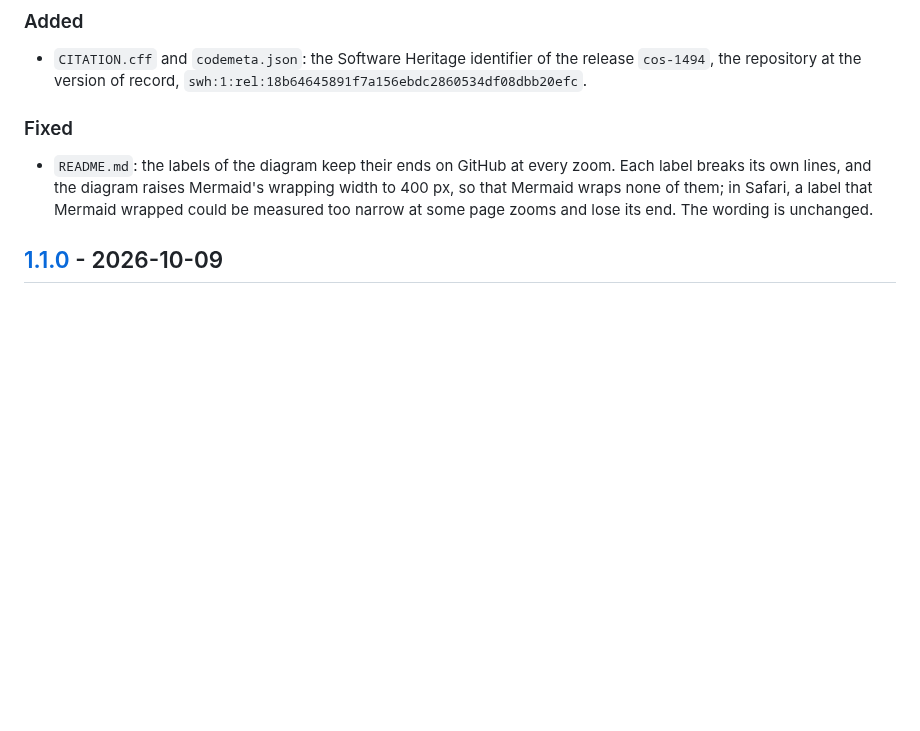
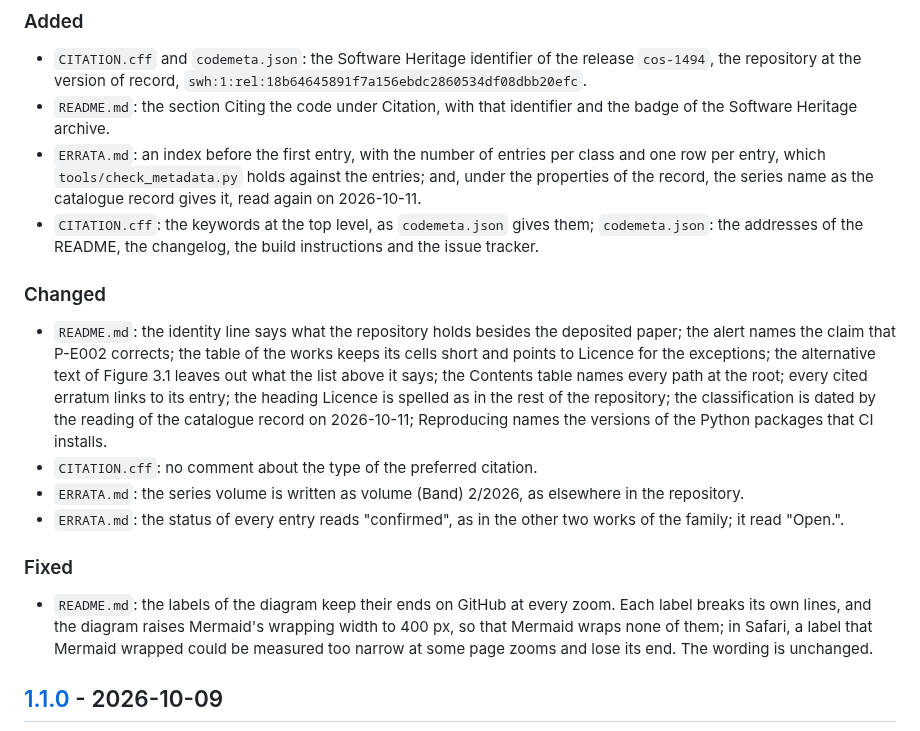
Before and after one commit to mtorun0x7cd/anti-skid-verification, a Markdown page: CHANGELOG.md, the part around the change. Rendered like a GitHub page; blank space fills up the shorter version.

Commit message:
List the changes under Unreleased
Presentation, documentation and metadata only; no release follows them.

```diff
--- a/CHANGELOG.md
+++ b/CHANGELOG.md
@@ -9,6 +9,16 @@ This repository was recreated with a new history on 2026-10-05; the earlier rele
 ### Added
 
 - `CITATION.cff` and `codemeta.json`: the Software Heritage identifier of the release `cos-1494`, the repository at the version of record, `swh:1:rel:18b64645891f7a156ebdc2860534df08dbb20efc`.
+- `README.md`: the section Citing the code under Citation, with that identifier and the badge of the Software Heritage archive.
+- `ERRATA.md`: an index before the first entry, with the number of entries per class and one row per entry, which `tools/check_metadata.py` holds against the entries; and, under the properties of the record, the series name as the catalogue record gives it, read again on 2026-10-11.
+- `CITATION.cff`: the keywords at the top level, as `codemeta.json` gives them; `codemeta.json`: the addresses of the README, the changelog, the build instructions and the issue tracker.
+
+### Changed
+
+- `README.md`: the identity line says what the repository holds besides the deposited paper; the alert names the claim that P-E002 corrects; the table of the works keeps its cells short and points to Licence for the exceptions; the alternative text of Figure 3.1 leaves out what the list above it says; the Contents table names every path at the root; every cited erratum links to its entry; the heading Licence is spelled as in the rest of the repository; the classification is dated by the reading of the catalogue record on 2026-10-11; Reproducing names the versions of the Python packages that CI installs.
+- `CITATION.cff`: no comment about the type of the preferred citation.
+- `ERRATA.md`: the series volume is written as volume (Band) 2/2026, as elsewhere in the repository.
+- `ERRATA.md`: the status of every entry reads "confirmed", as in the other two works of the family; it read "Open.".
 
 ### Fixed
 
```
